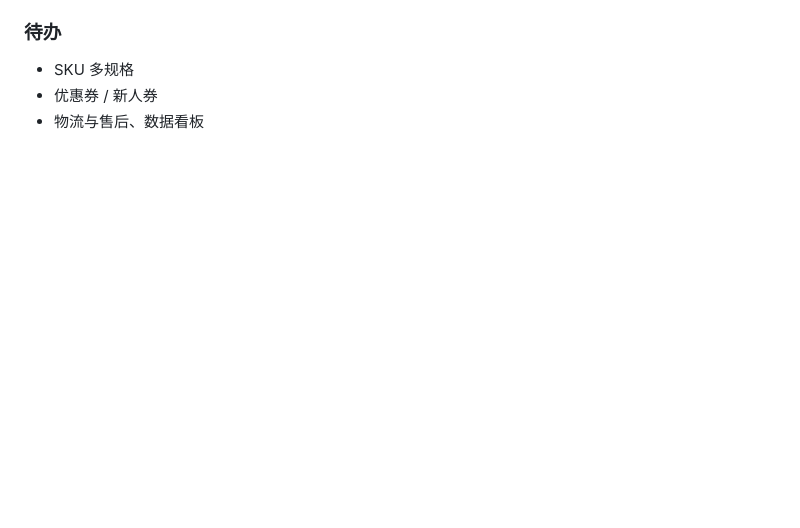
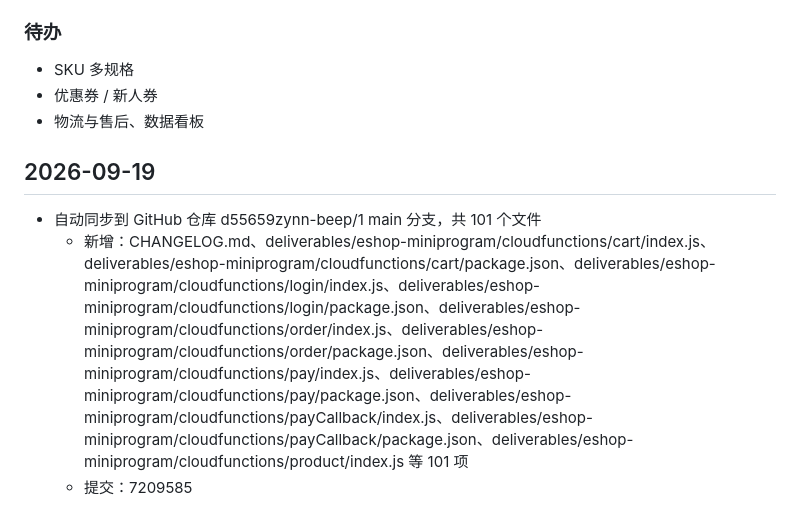
Before and after one commit to d55659zynn-beep/1, a Markdown page: CHANGELOG.md, the part around the change. Drawn GitHub-style; blank space fills up the shorter version.

Commit message:
chore: 同步工作区交付物 2026-09-19 10:54:52

```diff
--- a/CHANGELOG.md
+++ b/CHANGELOG.md
@@ -41,3 +41,9 @@
 - SKU 多规格
 - 优惠券 / 新人券
 - 物流与售后、数据看板
+
+## 2026-09-19
+
+- 自动同步到 GitHub 仓库 d55659zynn-beep/1 main 分支，共 101 个文件
+  - 新增：CHANGELOG.md、deliverables/eshop-miniprogram/cloudfunctions/cart/index.js、deliverables/eshop-miniprogram/cloudfunctions/cart/package.json、deliverables/eshop-miniprogram/cloudfunctions/login/index.js、deliverables/eshop-miniprogram/cloudfunctions/login/package.json、deliverables/eshop-miniprogram/cloudfunctions/order/index.js、deliverables/eshop-miniprogram/cloudfunctions/order/package.json、deliverables/eshop-miniprogram/cloudfunctions/pay/index.js、deliverables/eshop-miniprogram/cloudfunctions/pay/package.json、deliverables/eshop-miniprogram/cloudfunctions/payCallback/index.js、deliverables/eshop-miniprogram/cloudfunctions/payCallback/package.json、deliverables/eshop-miniprogram/cloudfunctions/product/index.js 等 101 项
+  - 提交：7209585
```
